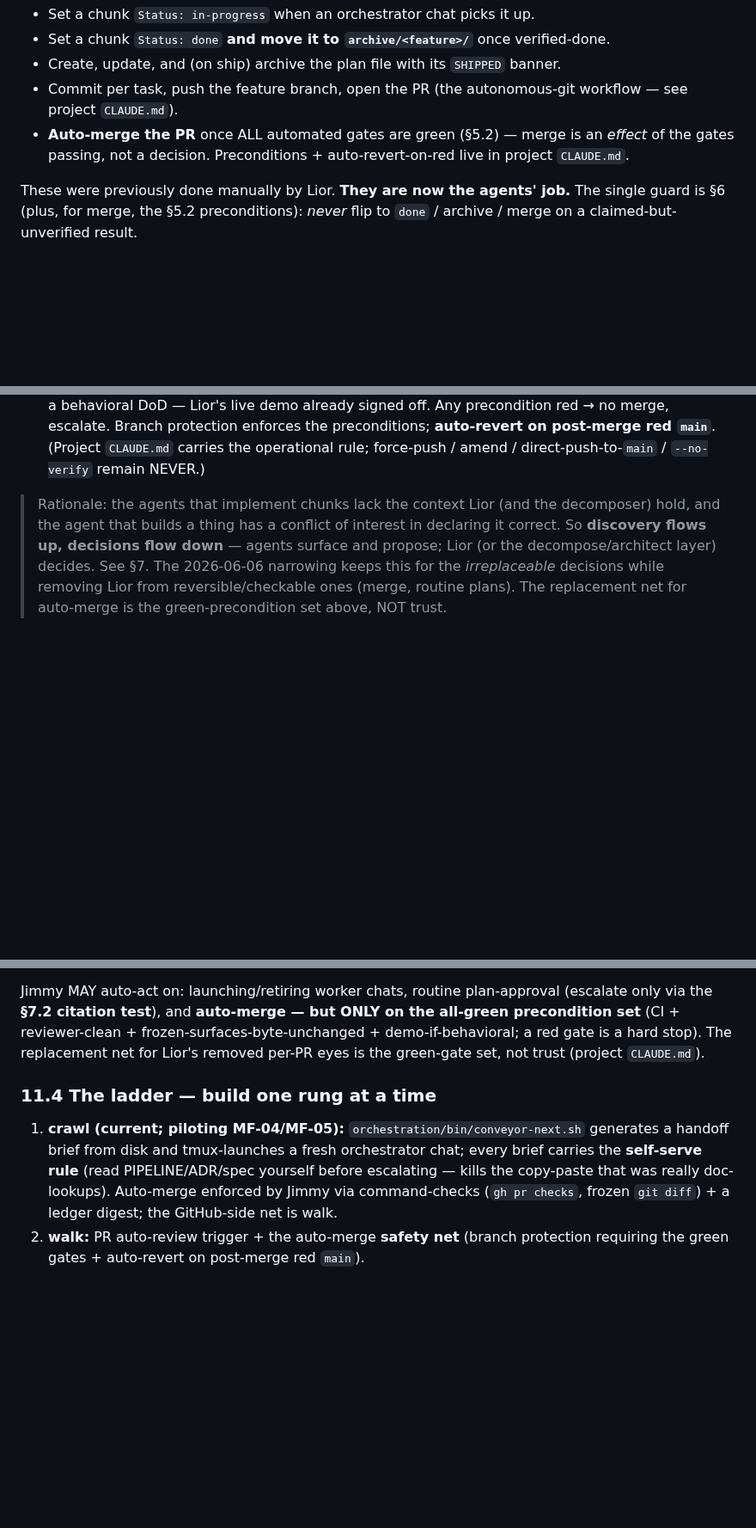
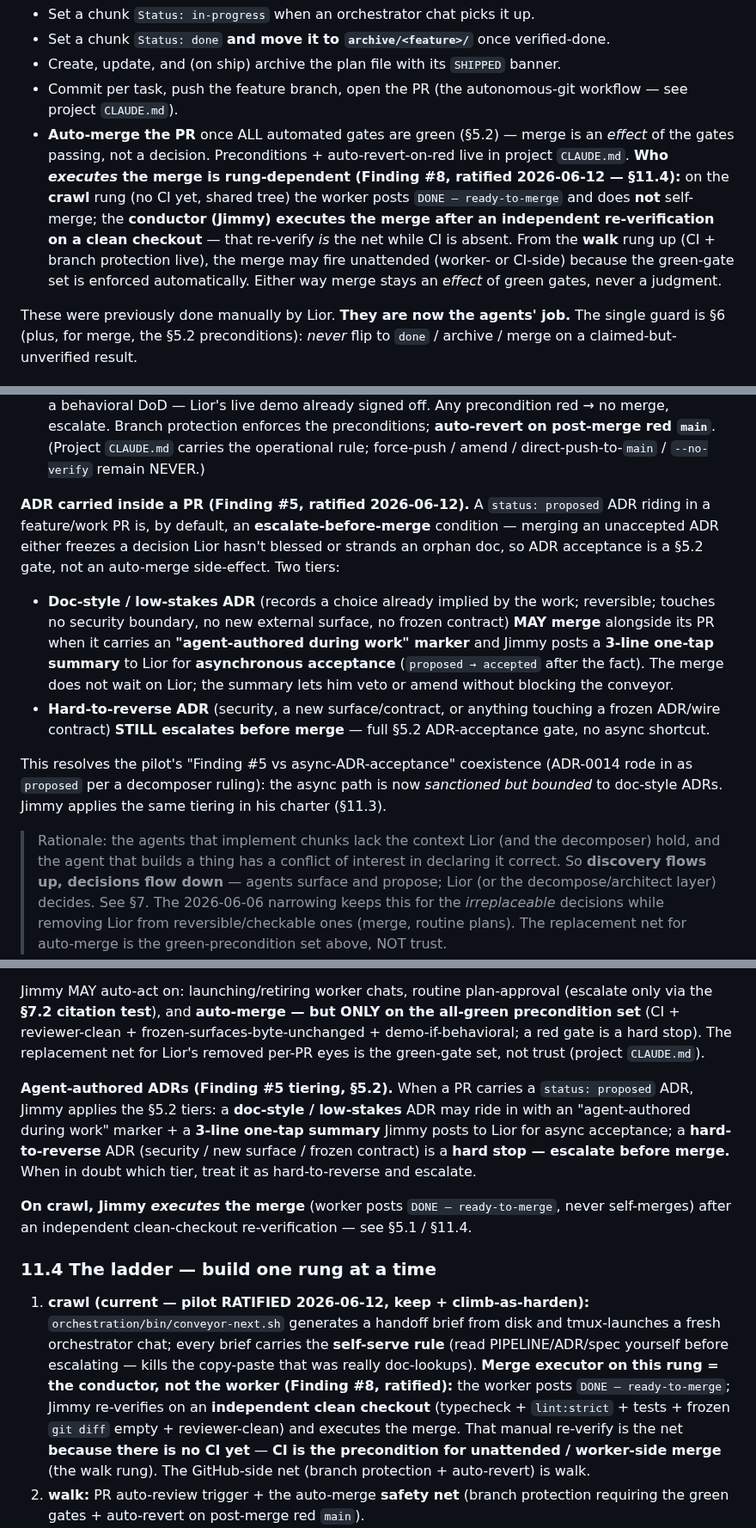
Before and after one commit to LiorBraginsky/AgenticEngine, a Markdown page: orchestration/docs/PIPELINE.md, 3 parts joined by grey strips. Shown at 86% size. GitHub-like rendering; blank space fills up the shorter version.

Commit message:
docs(conveyor): pilot-review closeout — codify 2 ratified rulings + Review verdict
Pilot RATIFIED 2026-06-12 (KEEP + climb-as-harden). Transcribe the two
rulings Lior ratified, faithfully, into the governance doc:

- Finding #5 (proposed-ADR inside a PR) → PIPELINE §5.2 + §11.3:
  escalate-before-merge by default; doc-style/low-stakes ADR may ride in
  async with an "agent-authored during work" marker + a 3-line one-tap
  summary; hard-to-reverse (security / new surface / frozen) ALWAYS
  escalates. Resolves the Finding#5-vs-async-ADR coexistence (ADR-0014).
- Finding #8 (§5.1↔§11.4 merge-executor) → PIPELINE §5.1 + §11.4:
  on crawl the conductor EXECUTES the merge after an independent
  clean-checkout re-verify (worker posts DONE-ready-to-merge, never
  self-merges); CI is the precondition for unattended/worker-side merge.

Experiment doc: add "## Review (2026-06-12)" — verdict, metrics vs
baseline (bad-main 0, relays 0, Lior-touches «1 demo / 4 chunks»),
findings disposition, bus PARKED, next hardening = walk-rung CI.
Ledger: log PR #39 merge + this docs-PR.

PIPELINE is process-governance (Lior-level) → this docs-PR is OPENED,
NOT auto-merged; escalated to Lior for a faithful-transcription glance.

Co-Authored-By: Claude Opus 4.8 (1M context) <noreply@anthropic.com>

```diff
--- a/orchestration/docs/PIPELINE.md
+++ b/orchestration/docs/PIPELINE.md
@@ -162,6 +162,12 @@ work is verified-done** (§6):
 - Commit per task, push the feature branch, open the PR (the autonomous-git workflow — see project `CLAUDE.md`).
 - **Auto-merge the PR** once ALL automated gates are green (§5.2) — merge is an *effect* of the
   gates passing, not a decision. Preconditions + auto-revert-on-red live in project `CLAUDE.md`.
+  **Who *executes* the merge is rung-dependent (Finding #8, ratified 2026-06-12 — §11.4):** on the
+  **crawl** rung (no CI yet, shared tree) the worker posts `DONE — ready-to-merge` and does **not**
+  self-merge; the **conductor (Jimmy) executes the merge after an independent re-verification on a
+  clean checkout** — that re-verify *is* the net while CI is absent. From the **walk** rung up (CI +
+  branch protection live), the merge may fire unattended (worker- or CI-side) because the green-gate
+  set is enforced automatically. Either way merge stays an *effect* of green gates, never a judgment.
 
 These were previously done manually by Lior. **They are now the agents' job.** The single
 guard is §6 (plus, for merge, the §5.2 preconditions): *never* flip to `done` / archive / merge
@@ -199,6 +205,23 @@ context (taste / north-star / behavioral judgment) that no automated check or ag
   escalate. Branch protection enforces the preconditions; **auto-revert on post-merge red `main`**.
   (Project `CLAUDE.md` carries the operational rule; force-push / amend / direct-push-to-`main` /
   `--no-verify` remain NEVER.)
+
+**ADR carried inside a PR (Finding #5, ratified 2026-06-12).** A `status: proposed` ADR riding in a
+feature/work PR is, by default, an **escalate-before-merge** condition — merging an unaccepted ADR
+either freezes a decision Lior hasn't blessed or strands an orphan doc, so ADR acceptance is a §5.2
+gate, not an auto-merge side-effect. Two tiers:
+
+- **Doc-style / low-stakes ADR** (records a choice already implied by the work; reversible; touches no
+  security boundary, no new external surface, no frozen contract) **MAY merge** alongside its PR when
+  it carries an **"agent-authored during work" marker** and Jimmy posts a **3-line one-tap summary** to
+  Lior for **asynchronous acceptance** (`proposed → accepted` after the fact). The merge does not wait
+  on Lior; the summary lets him veto or amend without blocking the conveyor.
+- **Hard-to-reverse ADR** (security, a new surface/contract, or anything touching a frozen ADR/wire
+  contract) **STILL escalates before merge** — full §5.2 ADR-acceptance gate, no async shortcut.
+
+This resolves the pilot's "Finding #5 vs async-ADR-acceptance" coexistence (ADR-0014 rode in as
+`proposed` per a decomposer ruling): the async path is now *sanctioned but bounded* to doc-style ADRs.
+Jimmy applies the same tiering in his charter (§11.3).
 
 > Rationale: the agents that implement chunks lack the context Lior (and the decomposer)
 > hold, and the agent that builds a thing has a conflict of interest in declaring it
@@ -417,13 +440,26 @@ Jimmy MAY auto-act on: launching/retiring worker chats, routine plan-approval (e
 reviewer-clean + frozen-surfaces-byte-unchanged + demo-if-behavioral; a red gate is a hard stop). The
 replacement net for Lior's removed per-PR eyes is the green-gate set, not trust (project `CLAUDE.md`).
 
+**Agent-authored ADRs (Finding #5 tiering, §5.2).** When a PR carries a `status: proposed` ADR, Jimmy
+applies the §5.2 tiers: a **doc-style / low-stakes** ADR may ride in with an "agent-authored during
+work" marker + a **3-line one-tap summary** Jimmy posts to Lior for async acceptance; a
+**hard-to-reverse** ADR (security / new surface / frozen contract) is a **hard stop — escalate before
+merge.** When in doubt which tier, treat it as hard-to-reverse and escalate.
+
+**On crawl, Jimmy *executes* the merge** (worker posts `DONE — ready-to-merge`, never self-merges)
+after an independent clean-checkout re-verification — see §5.1 / §11.4.
+
 ### 11.4 The ladder — build one rung at a time
 
-1. **crawl (current; piloting MF-04/MF-05):** `orchestration/bin/conveyor-next.sh` generates a
-   handoff brief from disk and tmux-launches a fresh orchestrator chat; every brief carries the
-   **self-serve rule** (read PIPELINE/ADR/spec yourself before escalating — kills the copy-paste that
-   was really doc-lookups). Auto-merge enforced by Jimmy via command-checks (`gh pr checks`, frozen
-   `git diff`) + a ledger digest; the GitHub-side net is walk.
+1. **crawl (current — pilot RATIFIED 2026-06-12, keep + climb-as-harden):**
+   `orchestration/bin/conveyor-next.sh` generates a handoff brief from disk and tmux-launches a fresh
+   orchestrator chat; every brief carries the **self-serve rule** (read PIPELINE/ADR/spec yourself
+   before escalating — kills the copy-paste that was really doc-lookups). **Merge executor on this
+   rung = the conductor, not the worker (Finding #8, ratified):** the worker posts
+   `DONE — ready-to-merge`; Jimmy re-verifies on an **independent clean checkout** (typecheck +
+   `lint:strict` + tests + frozen `git diff` empty + reviewer-clean) and executes the merge. That
+   manual re-verify is the net **because there is no CI yet** — **CI is the precondition for unattended
+   / worker-side merge** (the walk rung). The GitHub-side net (branch protection + auto-revert) is walk.
 2. **walk:** PR auto-review trigger + the auto-merge **safety net** (branch protection requiring the
    green gates + auto-revert on post-merge red `main`).
 3. **run:** localhost event-bus for the *residual* true agent↔agent transport, with explicit
```
Also changed, not shown: orchestration/conveyor-ledger.md (+2 -0 lines), 1 other file.
